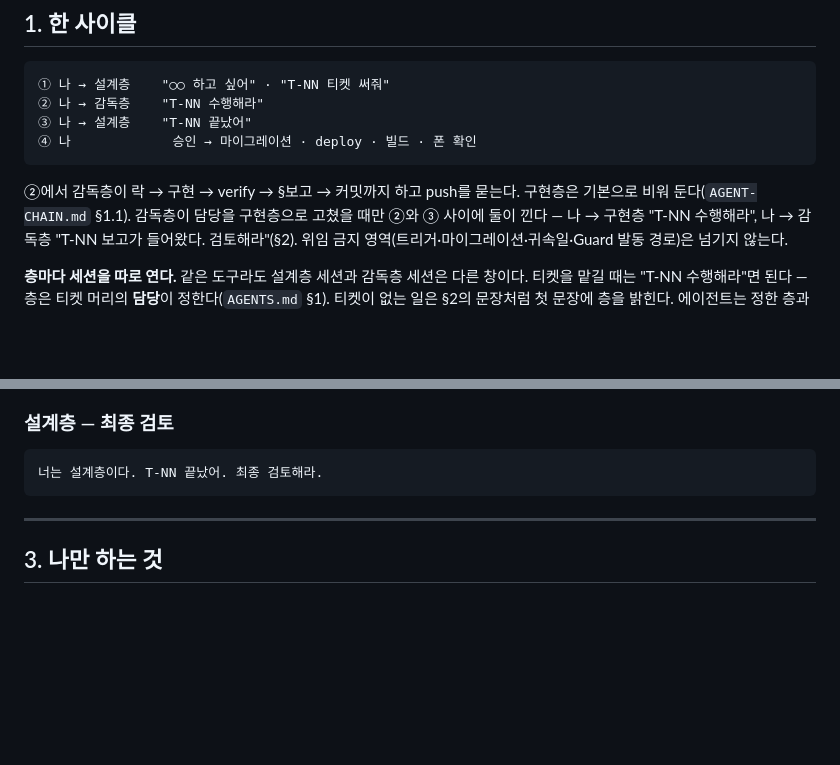
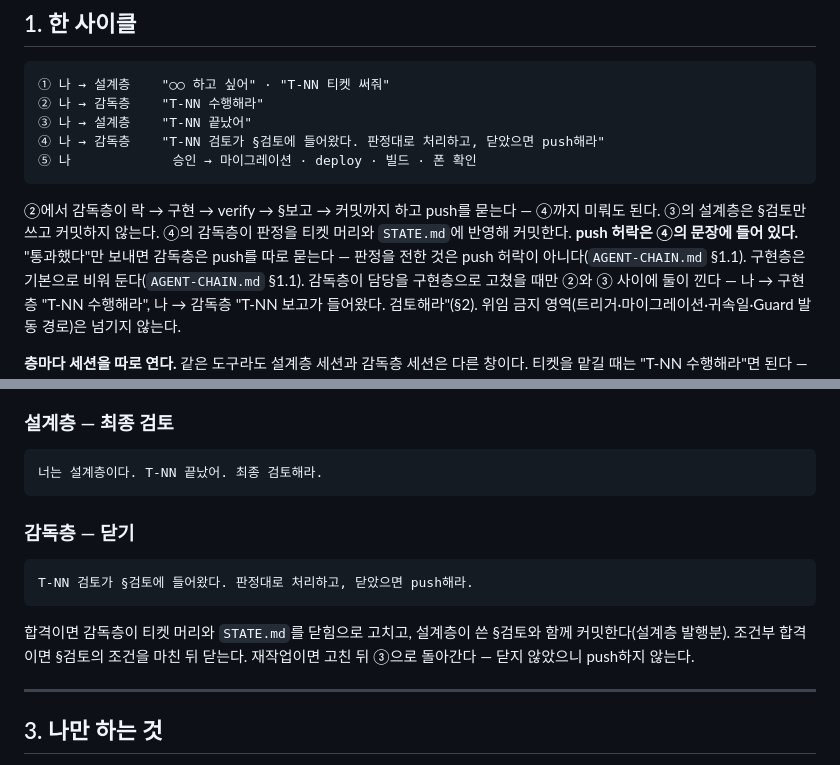
Before and after one commit to mond1424/personal-os, a Markdown page: OPERATIONS.md, 2 parts joined by grey strips. Drawn GitHub-style; blank space fills up the shorter version.

Commit message:
docs(ops): 사이클에 감독층 닫기를 넣는다 — push 허락은 그 문장에 싣는다
T-92에서 실제로 돈 순서: 감독층 수행 → 설계층 §검토(커밋하지 않음) → 감독층이 판정을 반영해 닫고 커밋.
OPERATIONS §1 · AGENT-CHAIN §9에 빠져 있던 넷째 단계를 넣고, §2에 닫기 문장을 둔다.
"검토 완료. 통과했다"는 판정 전달이라 감독층이 push를 따로 물었다 — 닫기 문장에 push 허락을 함께 싣는다.

Co-Authored-By: Claude Opus 5.5 <noreply@anthropic.com>
Claude-Session: https://claude.ai/code/session_019w8RzLWdejuVZfVsL3yTdW

````diff
--- a/OPERATIONS.md
+++ b/OPERATIONS.md
@@ -21,10 +21,14 @@
 ① 나 → 설계층    "○○ 하고 싶어" · "T-NN 티켓 써줘"
 ② 나 → 감독층    "T-NN 수행해라"
 ③ 나 → 설계층    "T-NN 끝났어"
-④ 나             승인 → 마이그레이션 · deploy · 빌드 · 폰 확인
+④ 나 → 감독층    "T-NN 검토가 §검토에 들어왔다. 판정대로 처리하고, 닫았으면 push해라"
+⑤ 나             승인 → 마이그레이션 · deploy · 빌드 · 폰 확인
 ```
 
-②에서 감독층이 락 → 구현 → verify → §보고 → 커밋까지 하고 push를 묻는다.
+②에서 감독층이 락 → 구현 → verify → §보고 → 커밋까지 하고 push를 묻는다 — ④까지 미뤄도 된다.
+③의 설계층은 §검토만 쓰고 커밋하지 않는다. ④의 감독층이 판정을 티켓 머리와 `STATE.md`에 반영해 커밋한다.
+**push 허락은 ④의 문장에 들어 있다.** "통과했다"만 보내면 감독층은 push를 따로 묻는다 —
+판정을 전한 것은 push 허락이 아니다(`AGENT-CHAIN.md` §1.1).
 구현층은 기본으로 비워 둔다(`AGENT-CHAIN.md` §1.1). 감독층이 담당을 구현층으로 고쳤을 때만
 ②와 ③ 사이에 둘이 낀다 — 나 → 구현층 "T-NN 수행해라", 나 → 감독층 "T-NN 보고가 들어왔다. 검토해라"(§2).
 위임 금지 영역(트리거·마이그레이션·귀속일·Guard 발동 경로)은 넘기지 않는다.
@@ -85,6 +89,15 @@ docs/tickets/T-NN-*.md를 수행해라. 끝나면 티켓 파일의 '보고' 절
 ```
 너는 설계층이다. T-NN 끝났어. 최종 검토해라.
 ```
+
+### 감독층 — 닫기
+
+```
+T-NN 검토가 §검토에 들어왔다. 판정대로 처리하고, 닫았으면 push해라.
+```
+
+합격이면 감독층이 티켓 머리와 `STATE.md`를 닫힘으로 고치고, 설계층이 쓴 §검토와 함께 커밋한다(설계층 발행분).
+조건부 합격이면 §검토의 조건을 마친 뒤 닫는다. 재작업이면 고친 뒤 ③으로 돌아간다 — 닫지 않았으니 push하지 않는다.
 
 ---
 
````
Also changed, not shown: AGENT-CHAIN.md (+4 -3 lines).
